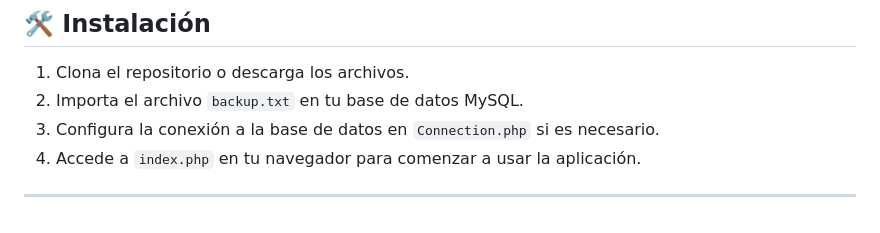
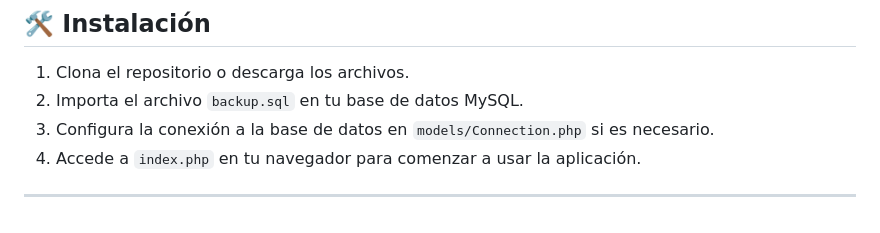
Before and after one commit to Kyokox1/basic_shop, a Markdown page: README.md, the part around the change. Rendered like a GitHub page.

Commit message:
CHANGE: text in the README.md

```diff
--- a/README.md
+++ b/README.md
@@ -70,8 +70,8 @@ https://excalidraw.com/#json=NgS62myCPf_OQ34F371We,Vze92btOL1HmO9D_7_ub5A
 ## 🛠 Instalación
 
 1. Clona el repositorio o descarga los archivos.
-2. Importa el archivo `backup.txt` en tu base de datos MySQL.
-3. Configura la conexión a la base de datos en `Connection.php` si es necesario.
+2. Importa el archivo `backup.sql` en tu base de datos MySQL.
+3. Configura la conexión a la base de datos en `models/Connection.php` si es necesario.
 4. Accede a `index.php` en tu navegador para comenzar a usar la aplicación.
 
 ---
```
